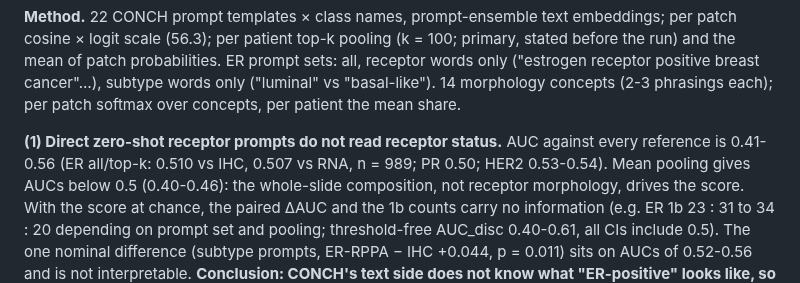
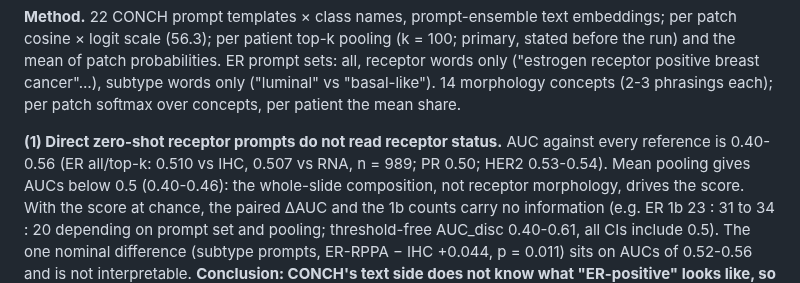
Before and after one commit to amanuniyal5/Multimodal-Breast-Cancer-Diagnostic, a Markdown page: docs/baseline_report.md, the part around the change. Drawn GitHub-style.

Commit message:
Report 5i: AUC range fix

```diff
--- a/docs/baseline_report.md
+++ b/docs/baseline_report.md
@@ -488,7 +488,7 @@ projection (`visual.proj_contrast`), then normalises; without it, image and text
 ER prompt sets: all, receptor words only ("estrogen receptor positive breast cancer"…), subtype words only ("luminal" vs
 "basal-like"). 14 morphology concepts (2-3 phrasings each); per patch softmax over concepts, per patient the mean share.
 
-**(1) Direct zero-shot receptor prompts do not read receptor status.** AUC against every reference is 0.41-0.56
+**(1) Direct zero-shot receptor prompts do not read receptor status.** AUC against every reference is 0.40-0.56
 (ER all/top-k: 0.510 vs IHC, 0.507 vs RNA, n = 989; PR 0.50; HER2 0.53-0.54). Mean pooling gives AUCs below 0.5 (0.40-0.46):
 the whole-slide composition, not receptor morphology, drives the score. With the score at chance, the paired ΔAUC and
 the 1b counts carry no information (e.g. ER 1b 23 : 31 to 34 : 20 depending on prompt set and pooling; threshold-free
```
